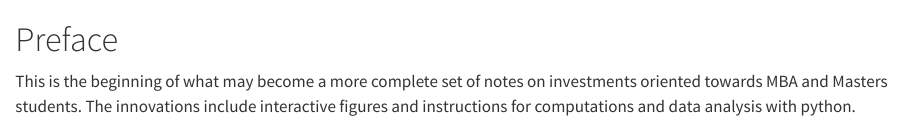
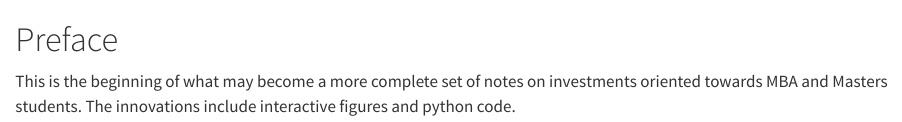
Before and after one commit to kerryback/chapters, a Quarto document (index.qmd): the page in a window 1100 px wide, from its top. Rendered offline with R 4.5, knitr and Pandoc in place of Quarto, with nearby package versions.

```diff
--- a/index.qmd
+++ b/index.qmd
@@ -1,3 +1,3 @@
 # Preface {.unnumbered}
 
-This is the beginning of what may become a more complete set of notes on investments oriented towards MBA and Masters students.  The innovations include interactive figures and instructions for computations and data analysis with python.
+This is the beginning of what may become a more complete set of notes on investments oriented towards MBA and Masters students.  The innovations include interactive figures and python code.
```
Also changed, not shown: docs/search.json, 5 other files.
